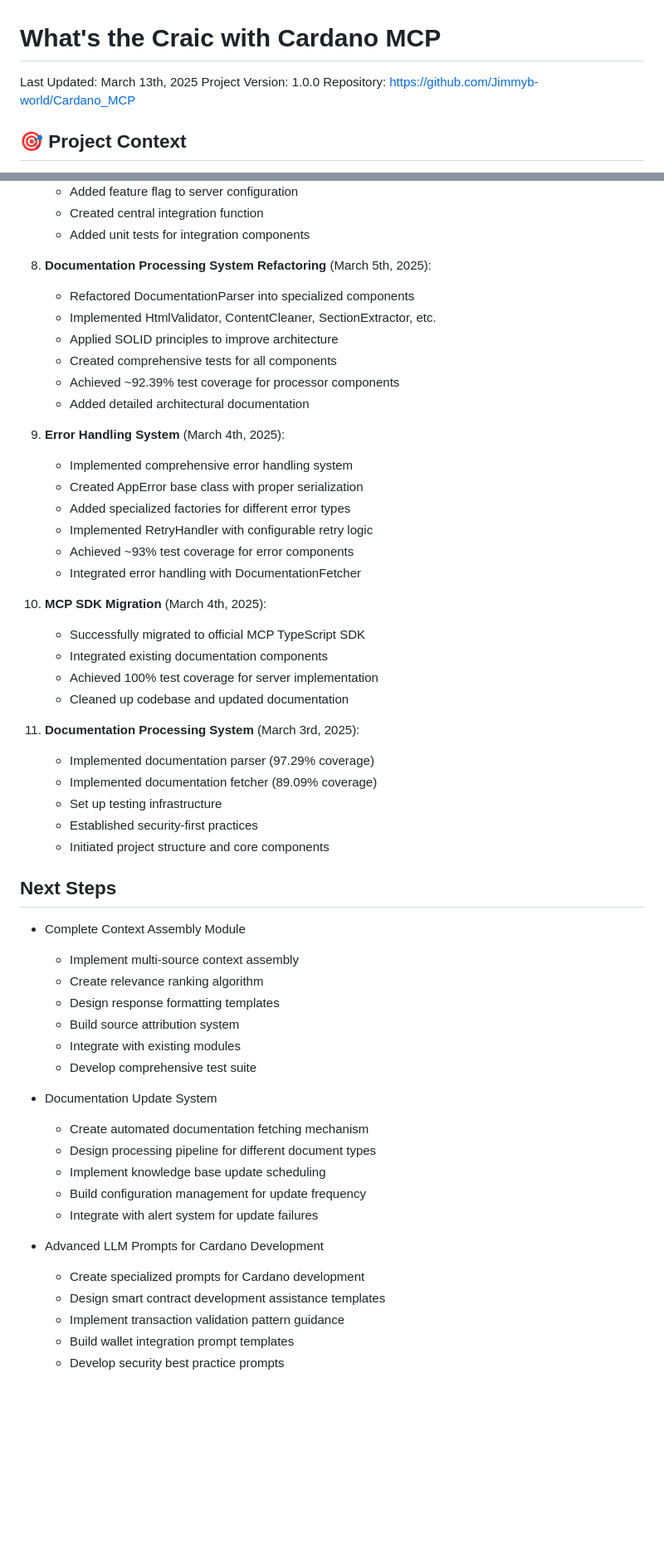
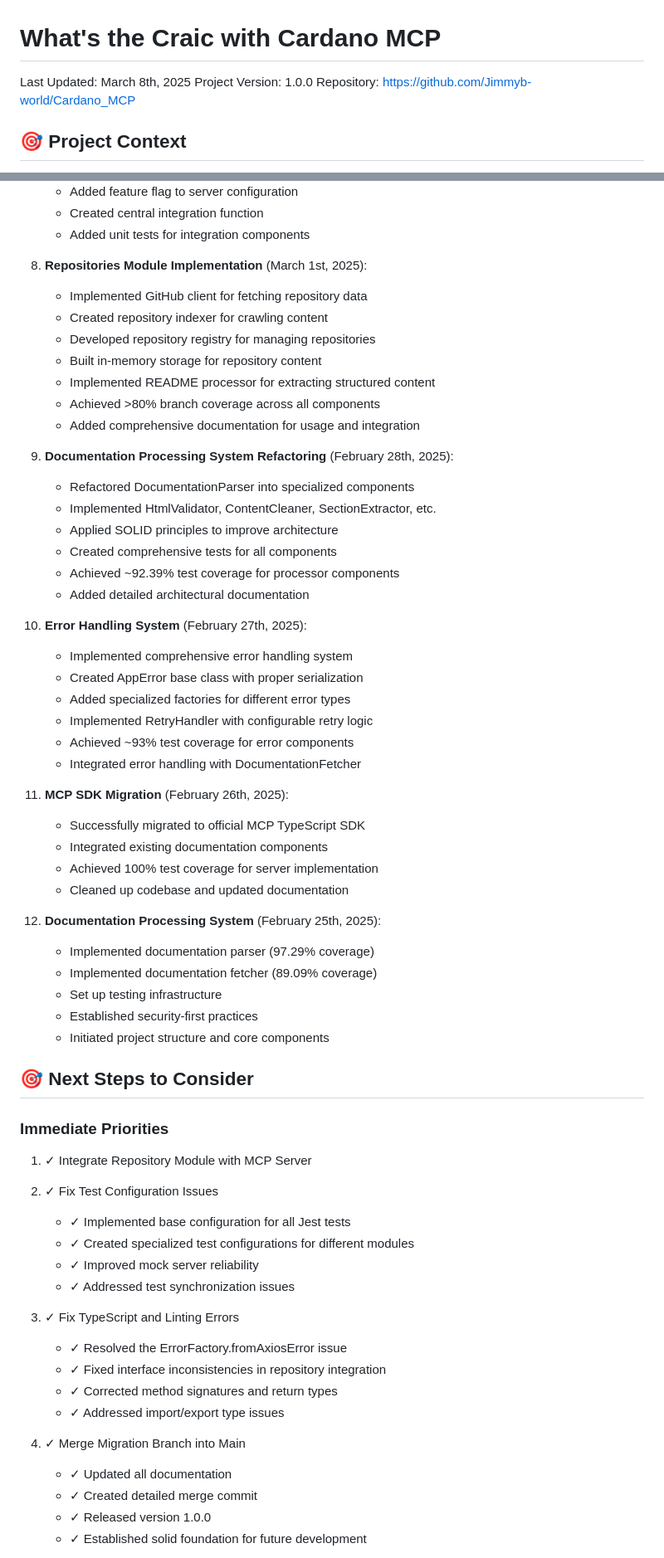
Before and after one commit to Jimmyh-world/Cardano_MCP, a Markdown page: whats_the_craic.md, 2 parts joined by grey strips. Shown at 83% size. GitHub-like rendering; blank space fills up the shorter version.

```diff
--- a/whats_the_craic.md
+++ b/whats_the_craic.md
@@ -1,6 +1,6 @@
 # What's the Craic with Cardano MCP
 
-Last Updated: March 13th, 2025
+Last Updated: March 8th, 2025
 Project Version: 1.0.0
 Repository: https://github.com/Jimmyb-world/Cardano_MCP
 
@@ -947,7 +937,17 @@ The project now has the following components implemented:
    - Created central integration function
    - Added unit tests for integration components
 
-8. **Documentation Processing System Refactoring** (March 5th, 2025):
+8. **Repositories Module Implementation** (March 1st, 2025):
+
+   - Implemented GitHub client for fetching repository data
+   - Created repository indexer for crawling content
+   - Developed repository registry for managing repositories
+   - Built in-memory storage for repository content
+   - Implemented README processor for extracting structured content
+   - Achieved >80% branch coverage across all components
+   - Added comprehensive documentation for usage and integration
+
+9. **Documentation Processing System Refactoring** (February 28th, 2025):
 
    - Refactored DocumentationParser into specialized components
    - Implemented HtmlValidator, ContentCleaner, SectionExtractor, etc.
@@ -956,23 +956,23 @@ The project now has the following components implemented:
    - Achieved ~92.39% test coverage for processor components
    - Added detailed architectural documentation
 
-9. **Error Handling System** (March 4th, 2025):
+10. **Error Handling System** (February 27th, 2025):
 
-   - Implemented comprehensive error handling system
-   - Created AppError base class with proper serialization
-   - Added specialized factories for different error types
-   - Implemented RetryHandler with configurable retry logic
-   - Achieved ~93% test coverage for error components
-   - Integrated error handling with DocumentationFetcher
+    - Implemented comprehensive error handling system
+    - Created AppError base class with proper serialization
+    - Added specialized factories for different error types
+    - Implemented RetryHandler with configurable retry logic
+    - Achieved ~93% test coverage for error components
+    - Integrated error handling with DocumentationFetcher
 
-10. **MCP SDK Migration** (March 4th, 2025):
+11. **MCP SDK Migration** (February 26th, 2025):
 
     - Successfully migrated to official MCP TypeScript SDK
     - Integrated existing documentation components
     - Achieved 100% test coverage for server implementation
     - Cleaned up codebase and updated documentation
 
-11. **Documentation Processing System** (March 3rd, 2025):
+12. **Documentation Processing System** (February 25th, 2025):
 
     - Implemented documentation parser (97.29% coverage)
     - Implemented documentation fetcher (89.09% coverage)
@@ -980,28 +980,30 @@ The project now has the following components implemented:
     - Established security-first practices
     - Initiated project structure and core components
 
-## Next Steps
+## 🎯 Next Steps to Consider
 
-- Complete Context Assembly Module
+### Immediate Priorities
 
-  - Implement multi-source context assembly
-  - Create relevance ranking algorithm
-  - Design response formatting templates
-  - Build source attribution system
-  - Integrate with existing modules
-  - Develop comprehensive test suite
+1. ✓ Integrate Repository Module with MCP Server
 
-- Documentation Update System
+2. ✓ Fix Test Configuration Issues
 
-  - Create automated documentation fetching mechanism
-  - Design processing pipeline for different document types
-  - Implement knowledge base update scheduling
-  - Build configuration management for update frequency
-  - Integrate with alert system for update failures
+   - ✓ Implemented base configuration for all Jest tests
+   - ✓ Created specialized test configurations for different modules
+   - ✓ Improved mock server reliability
+   - ✓ Addressed test synchronization issues
 
-- Advanced LLM Prompts for Cardano Development
-  - Create specialized prompts for Cardano development
-  - Design smart contract development assistance templates
-  - Implement transaction validation pattern guidance
-  - Build wallet integration prompt templates
-  - Develop security best practice prompts
+3. ✓ Fix TypeScript and Linting Errors
+
+   - ✓ Resolved the ErrorFactory.fromAxiosError issue
+   - ✓ Fixed interface inconsistencies in repository integration
+   - ✓ Corrected method signatures and return types
+   - ✓ Addressed import/export type issues
+
+4. ✓ Merge Migration Branch into Main
+
+   - ✓ Updated all documentation
+   - ✓ Created detailed merge commit
+   - ✓ Released version 1.0.0
+   - ✓ Established solid foundation for future development
+
```
Also changed, not shown: other parts of whats_the_craic.md (+88 -32 lines).
